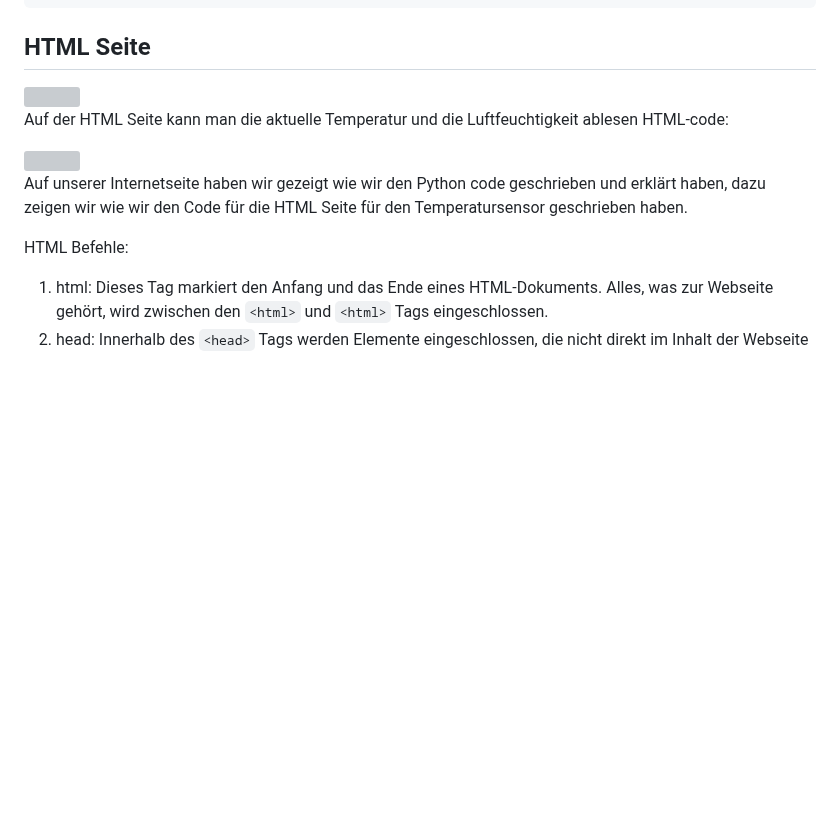
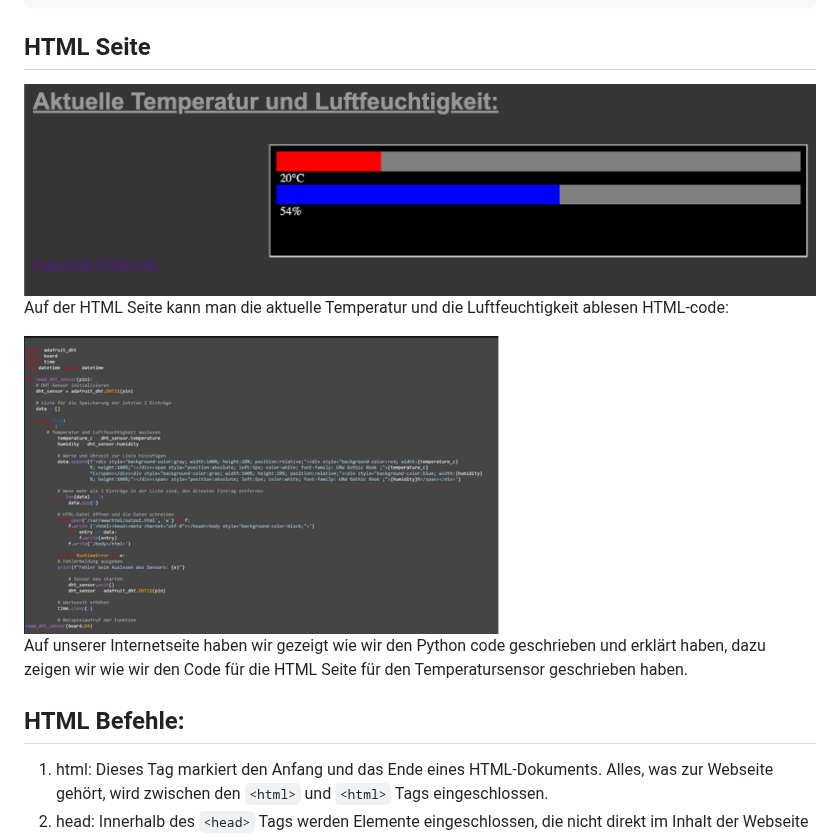
Before and after one commit to na1Ra/VP1-Website-PI, a Markdown page: README.md, the part around one of its changes. GitHub-like rendering; blank space fills up the shorter version; grey boxes are pictures that could not be loaded.

````diff
--- a/README.md
+++ b/README.md
@@ -229,7 +228,7 @@ sudo systemctl status beispiel_temperatur.service
 ```
 ## HTML Seite
 
-<img src='./Bilder/temphtml.jpg' width=100%>
+<img src='./Bilder/temphtml.png' width=100%>
 
 Auf der HTML Seite kann man die aktuelle Temperatur und die Luftfeuchtigkeit ablesen
 HTML-code:
@@ -238,7 +237,7 @@ HTML-code:
 
 Auf unserer Internetseite haben wir gezeigt wie wir den Python code geschrieben und erklärt haben, dazu zeigen wir wie wir den Code für die HTML Seite für den Temperatursensor geschrieben haben.
 
-HTML Befehle:
+## HTML Befehle:
 1.	html: Dieses Tag markiert den Anfang und das Ende eines HTML-Dokuments. Alles, was zur Webseite gehört, wird zwischen den ```<html>``` und ```<html>``` Tags eingeschlossen.
 2.	head: Innerhalb des ```<head>``` Tags werden Elemente eingeschlossen, die nicht direkt im Inhalt der Webseite erscheinen, wie Meta-Informationen, Links zu Stylesheets oder Scripts. Es ist der "Kopfbereich" der Webseite.
 3.	body: Das ```<body>``` Tag umschließt den sichtbaren Teil der Webseite, also alles, was im Browserfenster angezeigt wird (Texte, Bilder, Videos usw.).
````
Also changed, not shown: other parts of README.md (+4 -5 lines).
